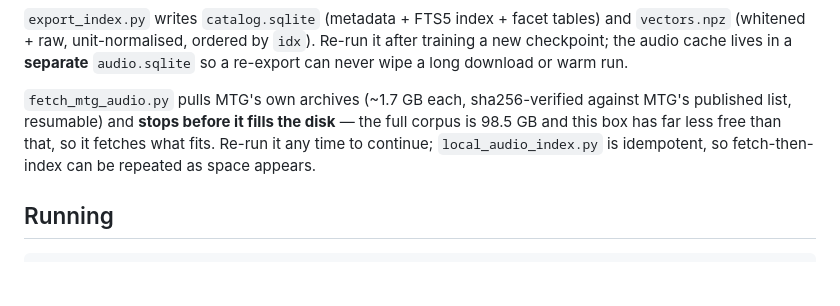
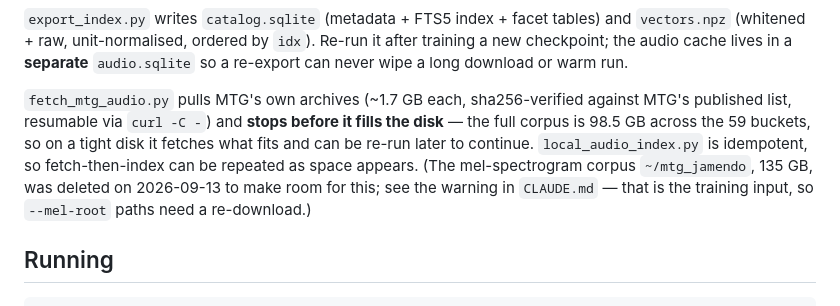
Before and after one commit to joskiiiiki/music-encoding, a Markdown page: webapp/README.md, the part around the change. GitHub-like rendering; blank space fills up the shorter version.

```diff
--- a/webapp/README.md
+++ b/webapp/README.md
@@ -44,10 +44,12 @@ new checkpoint; the audio cache lives in a **separate** `audio.sqlite` so a re-e
 never wipe a long download or warm run.
 
 `fetch_mtg_audio.py` pulls MTG's own archives (~1.7 GB each, sha256-verified against MTG's
-published list, resumable) and **stops before it fills the disk** — the full corpus is 98.5 GB
-and this box has far less free than that, so it fetches what fits. Re-run it any time to
-continue; `local_audio_index.py` is idempotent, so fetch-then-index can be repeated as space
-appears.
+published list, resumable via `curl -C -`) and **stops before it fills the disk** — the full
+corpus is 98.5 GB across the 59 buckets, so on a tight disk it fetches what fits and can be
+re-run later to continue. `local_audio_index.py` is idempotent, so fetch-then-index can be
+repeated as space appears. (The mel-spectrogram corpus `~/mtg_jamendo`, 135 GB, was deleted on
+2026-09-13 to make room for this; see the warning in `CLAUDE.md` — that is the training input,
+so `--mel-root` paths need a re-download.)
 
 ## Running
 
```
Also changed, not shown: CLAUDE.md (+14 -2 lines).
